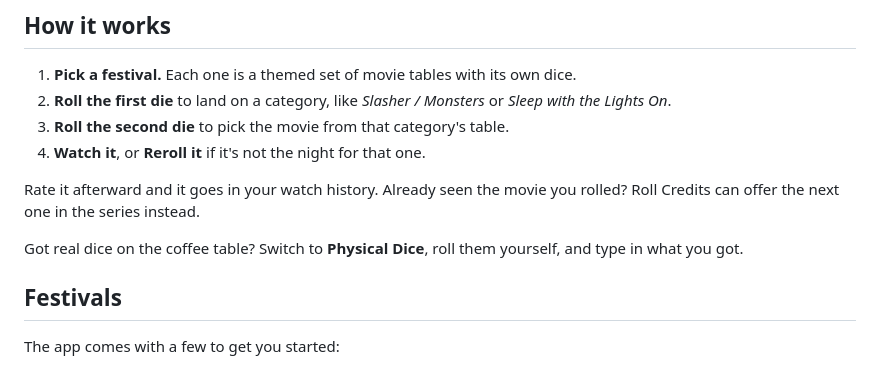
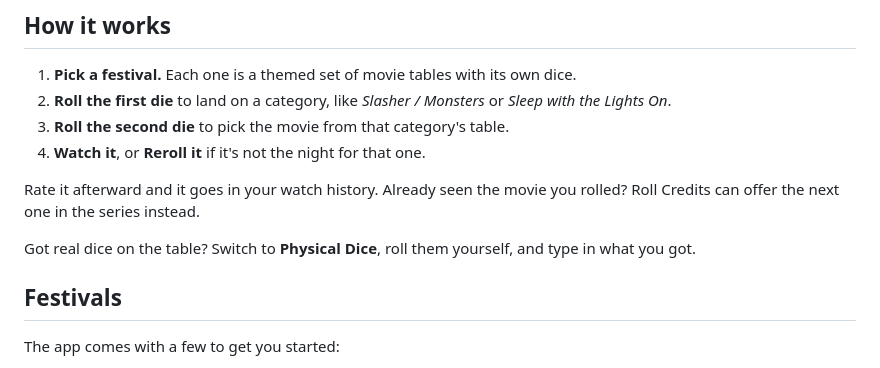
Before and after one commit to blynch174/roll-credits-app-project, a Markdown page: README.md, the part around the change. Drawn GitHub-style.

Commit message:
Update README.md
Small typing change

```diff
--- a/README.md
+++ b/README.md
@@ -37,7 +37,7 @@ Roll Credits works best saved to your home screen, where it opens full-screen li
 
 Rate it afterward and it goes in your watch history. Already seen the movie you rolled? Roll Credits can offer the next one in the series instead.
 
-Got real dice on the coffee table? Switch to **Physical Dice**, roll them yourself, and type in what you got.
+Got real dice on the table? Switch to **Physical Dice**, roll them yourself, and type in what you got.
 
 ## Festivals
 
```
